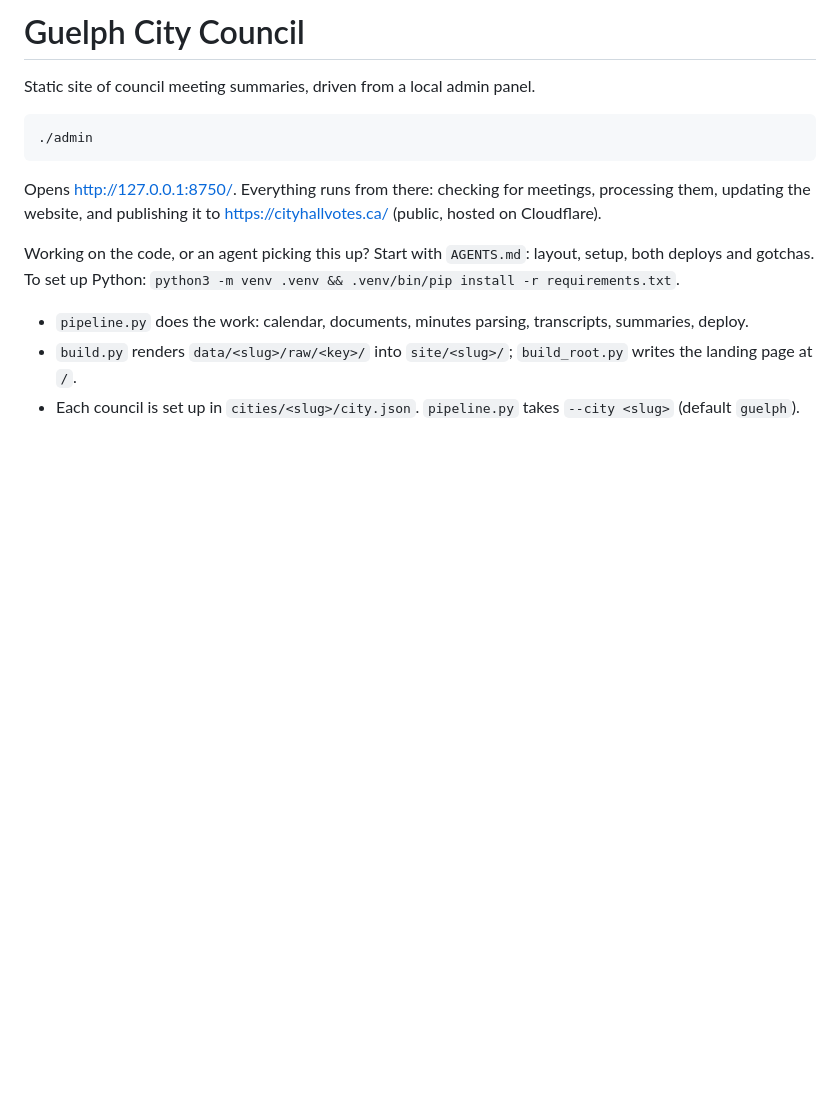
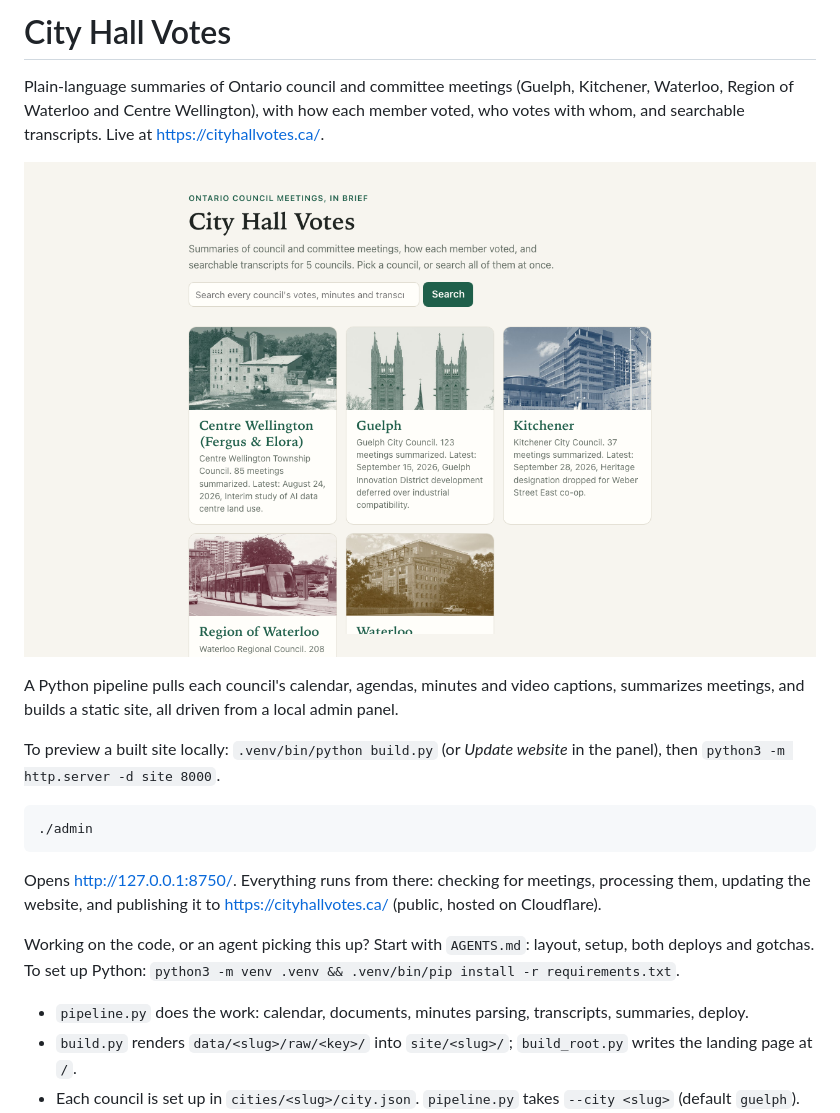
Before and after one commit to AndyKwiat/citycouncil, a Markdown page: README.md, the part around the change. Drawn GitHub-style; pictures changed too: docs/screenshot.png (added); blank space fills up the shorter version.

Commit message:
README: add screenshot, describe the multi-council site
Co-Authored-By: Claude Opus 5.5 <noreply@anthropic.com>

```diff
--- a/README.md
+++ b/README.md
@@ -1,6 +1,12 @@
-# Guelph City Council
+# City Hall Votes
 
-Static site of council meeting summaries, driven from a local admin panel.
+Plain-language summaries of Ontario council and committee meetings (Guelph, Kitchener, Waterloo, Region of Waterloo and Centre Wellington), with how each member voted, who votes with whom, and searchable transcripts. Live at https://cityhallvotes.ca/.
+
+![screenshot](docs/screenshot.png)
+
+A Python pipeline pulls each council's calendar, agendas, minutes and video captions, summarizes meetings, and builds a static site, all driven from a local admin panel.
+
+To preview a built site locally: `.venv/bin/python build.py` (or *Update website* in the panel), then `python3 -m http.server -d site 8000`.
 
     ./admin
 
```
